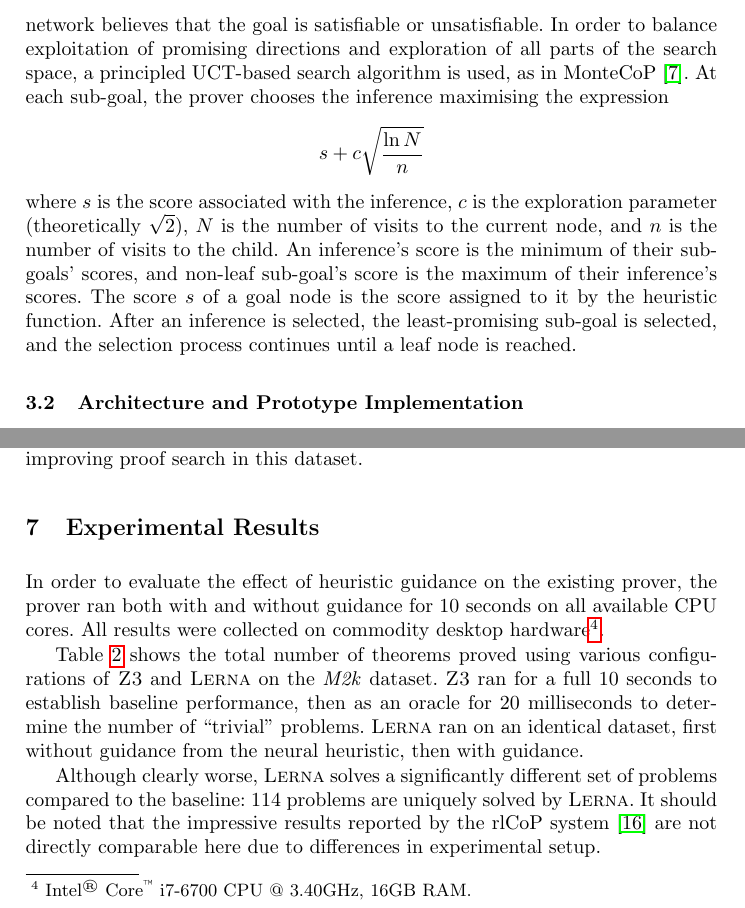
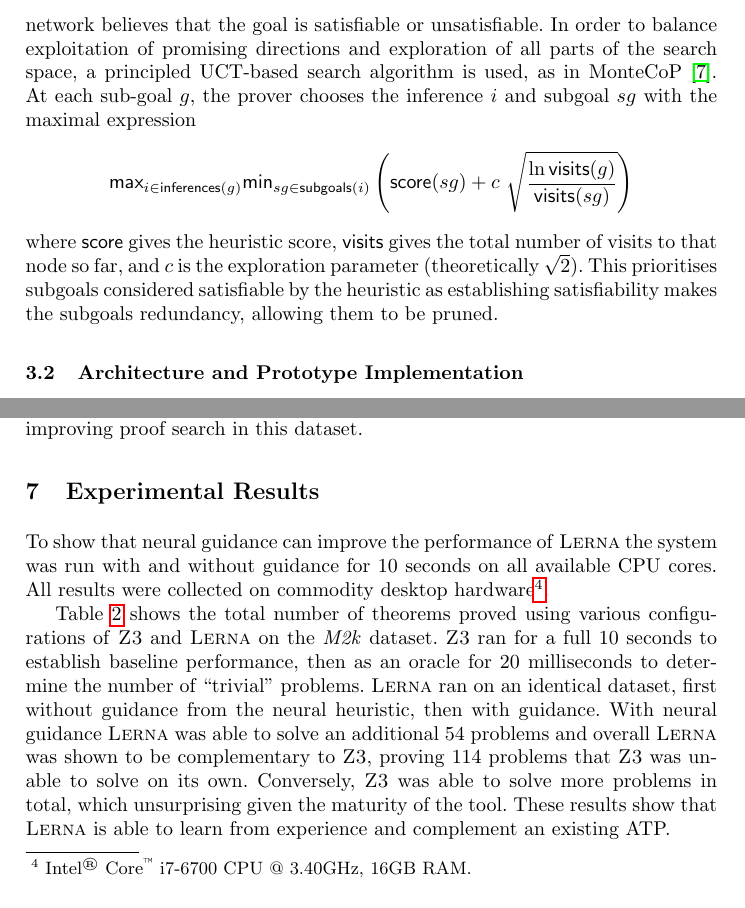
Before and after one commit to MichaelRawson/phd, a LaTeX thesis (papers/FroCoS19/paper.tex): two parts of pages 5 and 12 of 16, joined at a grey line, cut so that both start at the same text. Compiled offline with pdfLaTeX.

Commit message:
giles and michael did some stuff

```diff
--- a/papers/FroCoS19/paper.tex
+++ b/papers/FroCoS19/paper.tex
@@ -145,11 +145,12 @@ This may mark goals as (un-)satisfiable, at which point no further exploration i
 Search is biased by heuristic evaluation.
 The neural heuristic function (see Section \ref{section:heuristic}) evaluates each goal and assigns a score corresponding to whether the network believes that the goal is satisfiable or unsatisfiable.
 In order to balance exploitation of promising directions and exploration of all parts of the search space, a principled UCT-based search algorithm is used, as in MonteCoP~\cite{MonteCoP}.
-At each sub-goal, the prover chooses the inference maximising the expression
+At each sub-goal $g$, the prover chooses the inference $i$ and subgoal $sg$ with the maximal expression
 \[
-	s + c\sqrt{\frac{\ln N}{n}}
+{\sf max}_{i \in {\sf inferences}(g)}  	{\sf min}_{sg \in {\sf subgoals}(i)} \left ( {\sf score}(sg) + c~\sqrt{\frac{\ln {\sf visits}(g)}{{\sf visits}(sg)}} \right )
 \]
-where \(s\) is the score associated with the inference, \(c\) is the exploration parameter (theoretically \(\sqrt{2}\)), \(N\) is the number of visits to the current node, and \(n\) is the number of visits to the child. An inference's score is the minimum of their sub-goals' scores, and non-leaf sub-goal's score is the maximum of their inference's scores. The score \(s\) of a goal node is the score assigned to it by the heuristic function. After an inference is selected, the least-promising sub-goal is selected, and the selection process continues until a leaf node is reached.
+where ${\sf score}$ gives the heuristic score, ${\sf visits}$ gives the total number of visits to that node so far, and \(c\) is the exploration parameter (theoretically \(\sqrt{2}\)). This prioritises subgoals considered satisfiable by the heuristic as establishing satisfiability makes the subgoals redundancy, allowing them to be pruned.
+
 
 
 \subsection{Architecture and Prototype Implementation}
@@ -432,14 +433,15 @@ However, even with these caveats, the network performance is surprising and is p
 %%%%%%%%%%%%%%%%%%%%%%%%%%%%%%%%%%%%%%%%%%%%%%%%%%%%%%%%%%%%%%
 \section{Experimental Results}
 \label{section:results}
-In order to evaluate the effect of heuristic guidance on the existing prover, the prover ran both with and without guidance for 10 seconds on all available CPU cores.
+
+To show that neural guidance can improve the performance of \lerna{} the system was run with and without guidance for 10 seconds on all available CPU cores.
 All results were collected on commodity desktop hardware\footnote{Intel\textsuperscript{\textregistered} Core\textsuperscript{\texttrademark} i7-6700 CPU @ 3.40GHz, 16GB RAM.}.
 
 %\subsection{Benchmark Results}
 Table \ref{table:m2k-results} shows the total number of theorems proved using various configurations of \z3 and \lerna{} on the \mizarsmall{} dataset.
 \z3 ran for a full 10 seconds to establish baseline performance, then as an oracle for 20 milliseconds to determine the number of ``trivial'' problems.
 \lerna{} ran on an identical dataset, first without guidance from the neural heuristic, then with guidance.
-
+%
 \begin{table}[t]
 	\caption{Total successful proof attempts on the \mizarsmall{} dataset.}
 	\centering
@@ -453,9 +455,11 @@ Table \ref{table:m2k-results} shows the total number of theorems proved using va
 	\end{tabular}
 	\label{table:m2k-results}
 \end{table}
+%
+With neural guidance \lerna{} was able to solve an additional 54 problems and overall \lerna{} was shown to be complementary to \z3{}, proving 114 problems that \z3{} was unable to solve on its own. Conversely, \z3{} was able to solve more problems in total, which unsurprising given the maturity of the tool. These results show that \lerna{} is able to learn from experience and complement an existing ATP.
 
-Although clearly worse, \lerna{} solves a significantly different set of problems compared to the baseline: 114 problems are uniquely solved by \lerna{}.
-It should be noted that the impressive results reported by the rlCoP system~\cite{rlCoP} are not directly comparable here due to differences in experimental setup.
+%Although clearly worse, \lerna{} solves a significantly different set of problems compared to the baseline: 114 problems are uniquely solved by \lerna{}.
+%It should be noted that the impressive results reported by the rlCoP system~\cite{rlCoP} are not directly comparable here due to differences in experimental setup.
 
 
 %%%%%%%%%%%%%%%%%%%%%%%%%%%%%%%%%%%%%%%%%%%%%%%%%%%%%%%%%%%%%%
```
